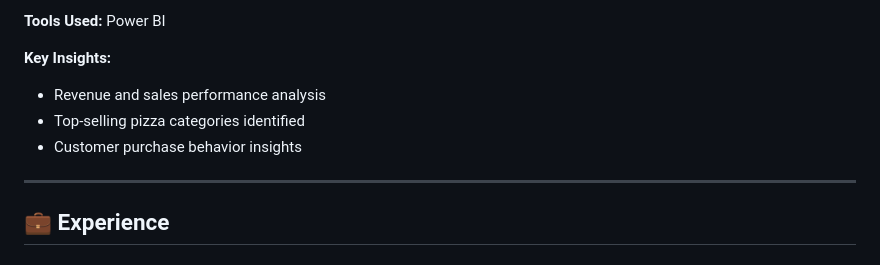
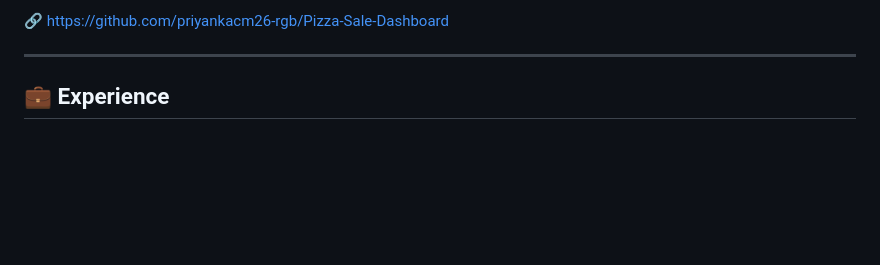
Before and after one commit to priyankacm26-rgb/priyankacm26.github.io, a Markdown page: Readme.md, the part around one of its changes. GitHub-like rendering; blank space fills up the shorter version.

```diff
--- a/Readme.md
+++ b/Readme.md
@@ -141,12 +118,5 @@ https://github.com/priyankacm26-rgb/Pizza-Sale-Dashboard
 
-<strong>Tools Used:</strong> Power BI
-
-<strong>Key Insights:</strong>
-<ul>
-<li>Revenue and sales performance analysis</li>
-<li>Top-selling pizza categories identified</li>
-<li>Customer purchase behavior insights</li>
-</ul>
+🔗 https://github.com/priyankacm26-rgb/Pizza-Sale-Dashboard
 
 <hr>
 
```
Also changed, not shown: other parts of Readme.md (+19 -42 lines).
